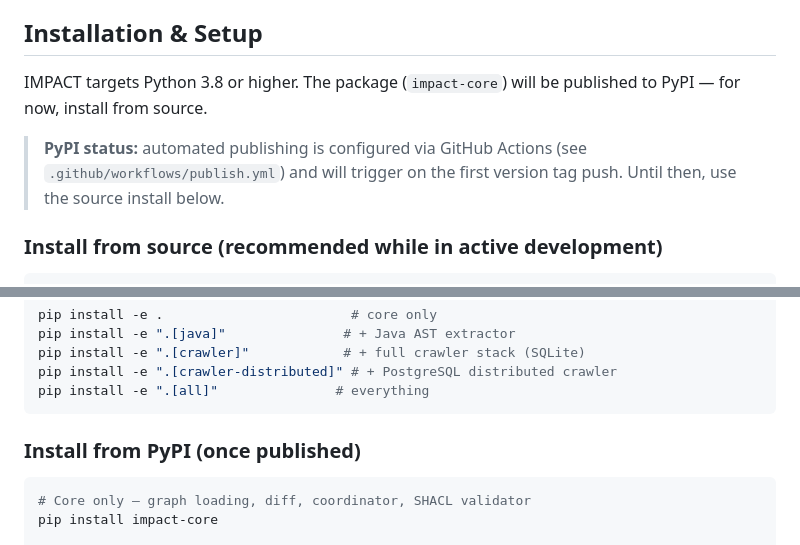
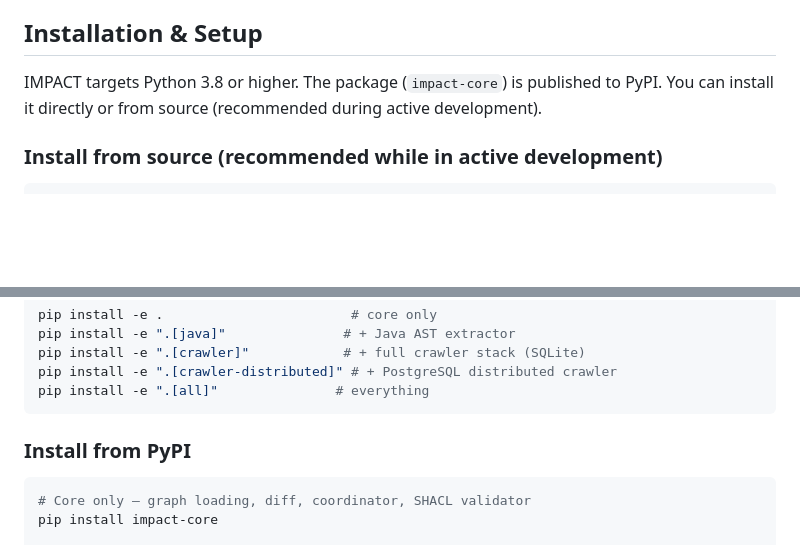
Before and after one commit to KathiraveluLab/IMPACT, a Markdown page: README.md, 2 parts joined by grey strips. Rendered like a GitHub page; blank space fills up the shorter version.

Commit message:
Update README regarding the pypi status.

````diff
--- a/README.md
+++ b/README.md
@@ -24,9 +24,7 @@ The repository is organized as follows:
 
 ## Installation & Setup
 
-IMPACT targets Python 3.8 or higher. The package (`impact-core`) will be published to PyPI — for now, install from source.
-
-> **PyPI status:** automated publishing is configured via GitHub Actions (see `.github/workflows/publish.yml`) and will trigger on the first version tag push. Until then, use the source install below.
+IMPACT targets Python 3.8 or higher. The package (`impact-core`) is published to PyPI. You can install it directly or from source (recommended during active development).
 
 ### Install from source (recommended while in active development)
 
@@ -46,7 +44,7 @@ pip install -e ".[crawler-distributed]" # + PostgreSQL distributed crawler
 pip install -e ".[all]"               # everything
 ```
 
-### Install from PyPI (once published)
+### Install from PyPI
 
 ```bash
 # Core only — graph loading, diff, coordinator, SHACL validator
````
